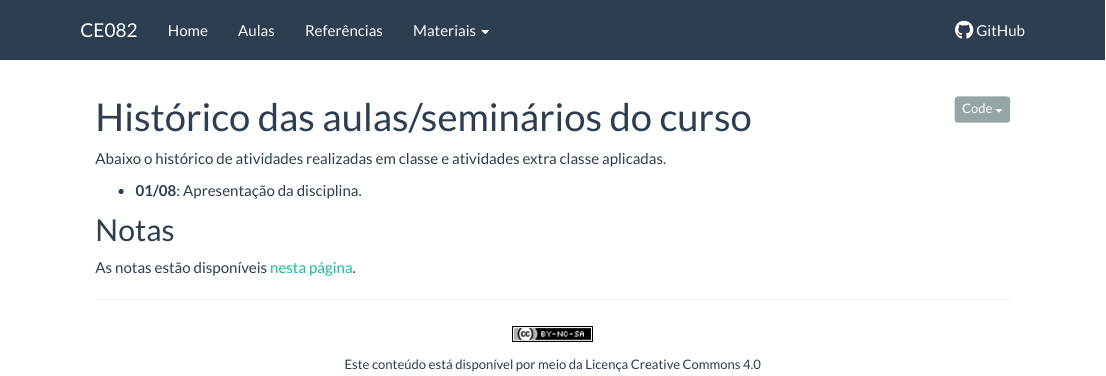
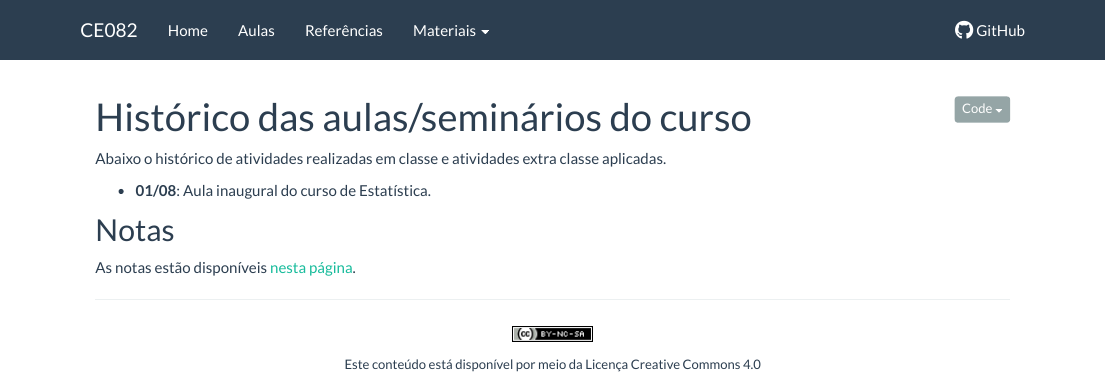
Before and after one commit to fernandomayer/ce082-2016-2, an R Markdown document (aulas.Rmd): the page in a window 1100 px wide, from its top. Rendered offline with R 4.5, knitr and Pandoc, with nearby package versions.

Commit message:
Atualiza aula

```diff
--- a/aulas.Rmd
+++ b/aulas.Rmd
@@ -12,7 +12,7 @@ source("setup_knitr.R")
 Abaixo o histórico de atividades realizadas em classe e atividades extra
 classe aplicadas.
 
-- **01/08**: Apresentação da disciplina.
+- **01/08**: Aula inaugural do curso de Estatística.
 
 ## Notas
 
```
Also changed, not shown: aulas.html.
